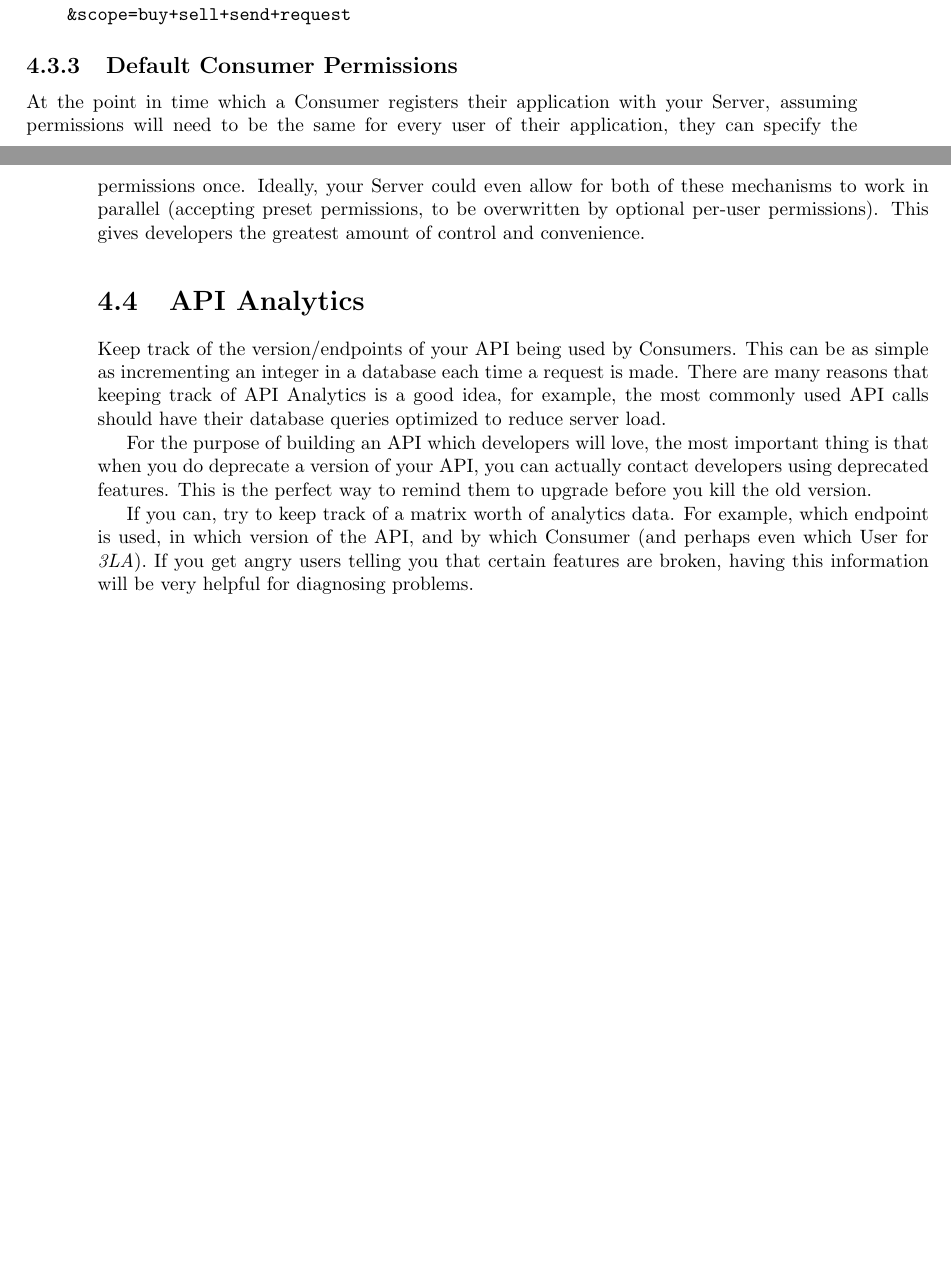
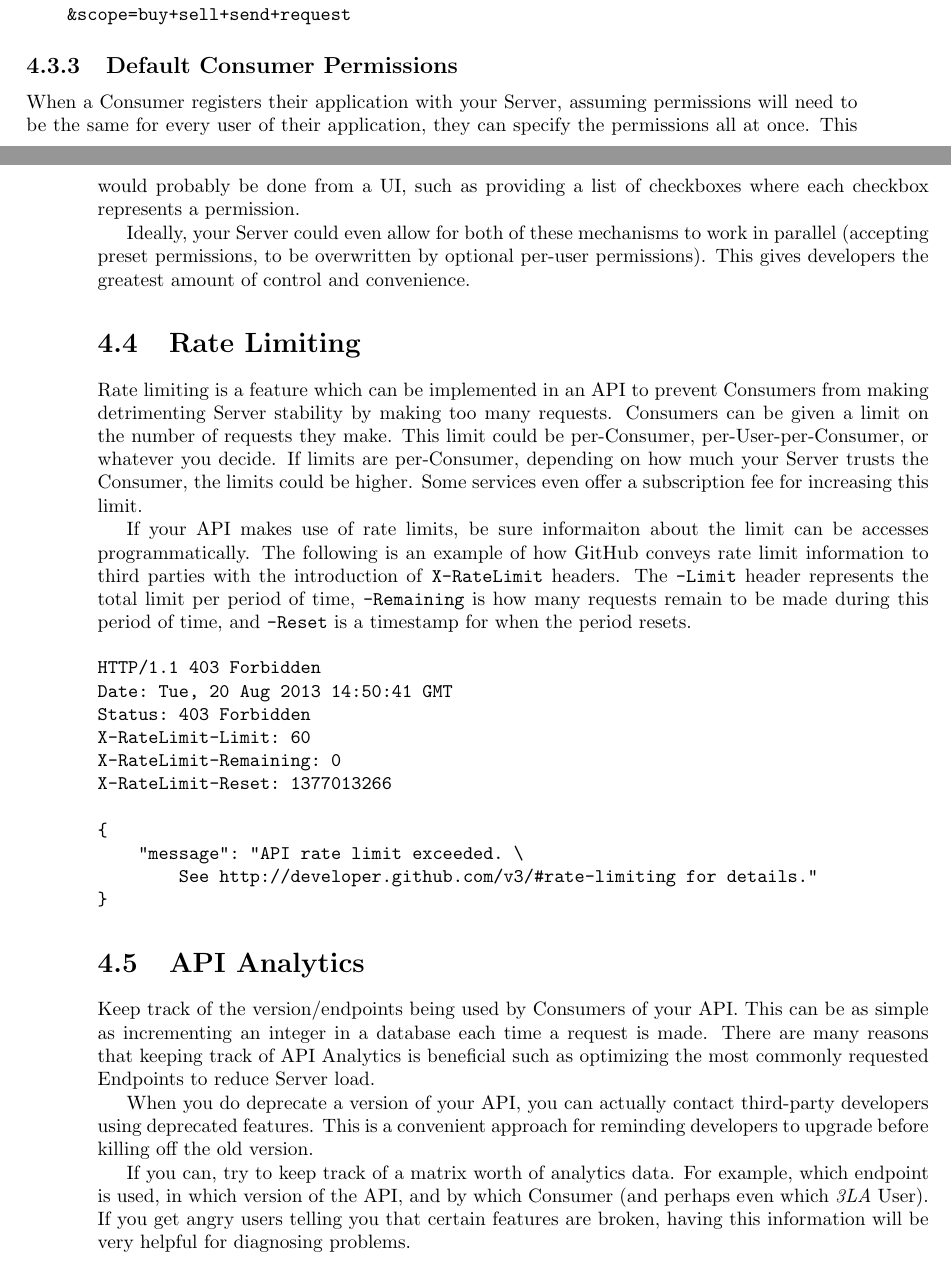
Before and after one commit to tlhunter/consumer-centric-api-design, a LaTeX book (book.tex): two parts of pages 41 and 42 of 54, joined at a grey line, cut so that both start at the same text, the shorter picture padded with empty space. Compiled offline with pdfLaTeX.

Commit message:
up to p42, added rate limiting

```diff
--- a/book.tex
+++ b/book.tex
@@ -1218,16 +1218,39 @@ https://coinbase.com/oauth/authorize?response_type=code
 
 \subsection{Default Consumer Permissions}
 
-At the point in time which a Consumer registers their application with your Server, assuming permissions will need to be the same for every user of their application, they can specify the permissions once. Ideally, your Server could even allow for both of these mechanisms to work in parallel (accepting preset permissions, to be overwritten by optional per-user permissions). This gives developers the greatest amount of control and convenience.
+When a Consumer registers their application with your Server, assuming permissions will need to be the same for every user of their application, they can specify the permissions all at once. This would probably be done from a UI, such as providing a list of checkboxes where each checkbox represents a permission.
+
+Ideally, your Server could even allow for both of these mechanisms to work in parallel (accepting preset permissions, to be overwritten by optional per-user permissions). This gives developers the greatest amount of control and convenience.
+
+
+\section{Rate Limiting}
+
+Rate limiting is a feature which can be implemented in an API to prevent Consumers from making detrimenting Server stability by making too many requests. Consumers can be given a limit on the number of requests they make. This limit could be per-Consumer, per-User-per-Consumer, or whatever you decide. If limits are per-Consumer, depending on how much your Server trusts the Consumer, the limits could be higher. Some services even offer a subscription fee for increasing this limit.
+
+If your API makes use of rate limits, be sure informaiton about the limit can be accesses programmatically. The following is an example of how GitHub conveys rate limit information to third parties with the introduction of \texttt{X-RateLimit} headers. The \texttt{-Limit} header represents the total limit per period of time, \texttt{-Remaining} is how many requests remain to be made during this period of time, and \texttt{-Reset} is a timestamp for when the period resets.
+
+\begin{verbatim}
+HTTP/1.1 403 Forbidden
+Date: Tue, 20 Aug 2013 14:50:41 GMT
+Status: 403 Forbidden
+X-RateLimit-Limit: 60
+X-RateLimit-Remaining: 0
+X-RateLimit-Reset: 1377013266
+
+{
+    "message": "API rate limit exceeded. \
+        See http://developer.github.com/v3/#rate-limiting for details."
+}
+\end{verbatim}
 
 
 \section{API Analytics}
 
-Keep track of the version/endpoints of your API being used by Consumers. This can be as simple as incrementing an integer in a database each time a request is made. There are many reasons that keeping track of API Analytics is a good idea, for example, the most commonly used API calls should have their database queries optimized to reduce server load.
-
-For the purpose of building an API which developers will love, the most important thing is that when you do deprecate a version of your API, you can actually contact developers using deprecated features. This is the perfect way to remind them to upgrade before you kill the old version.
-
-If you can, try to keep track of a matrix worth of analytics data. For example, which endpoint is used, in which version of the API, and by which Consumer (and perhaps even which User for \emph{3LA}). If you get angry users telling you that certain features are broken, having this information will be very helpful for diagnosing problems.
+Keep track of the version/endpoints being used by Consumers of your API. This can be as simple as incrementing an integer in a database each time a request is made. There are many reasons that keeping track of API Analytics is beneficial such as optimizing the most commonly requested Endpoints to reduce Server load.
+
+When you do deprecate a version of your API, you can actually contact third-party developers using deprecated features. This is a convenient approach for reminding developers to upgrade before killing off the old version.
+
+If you can, try to keep track of a matrix worth of analytics data. For example, which endpoint is used, in which version of the API, and by which Consumer (and perhaps even which \emph{3LA} User). If you get angry users telling you that certain features are broken, having this information will be very helpful for diagnosing problems.
 
 
 \section{Documentation}
```
Also changed, not shown: book.tex (22 more changed lines).
